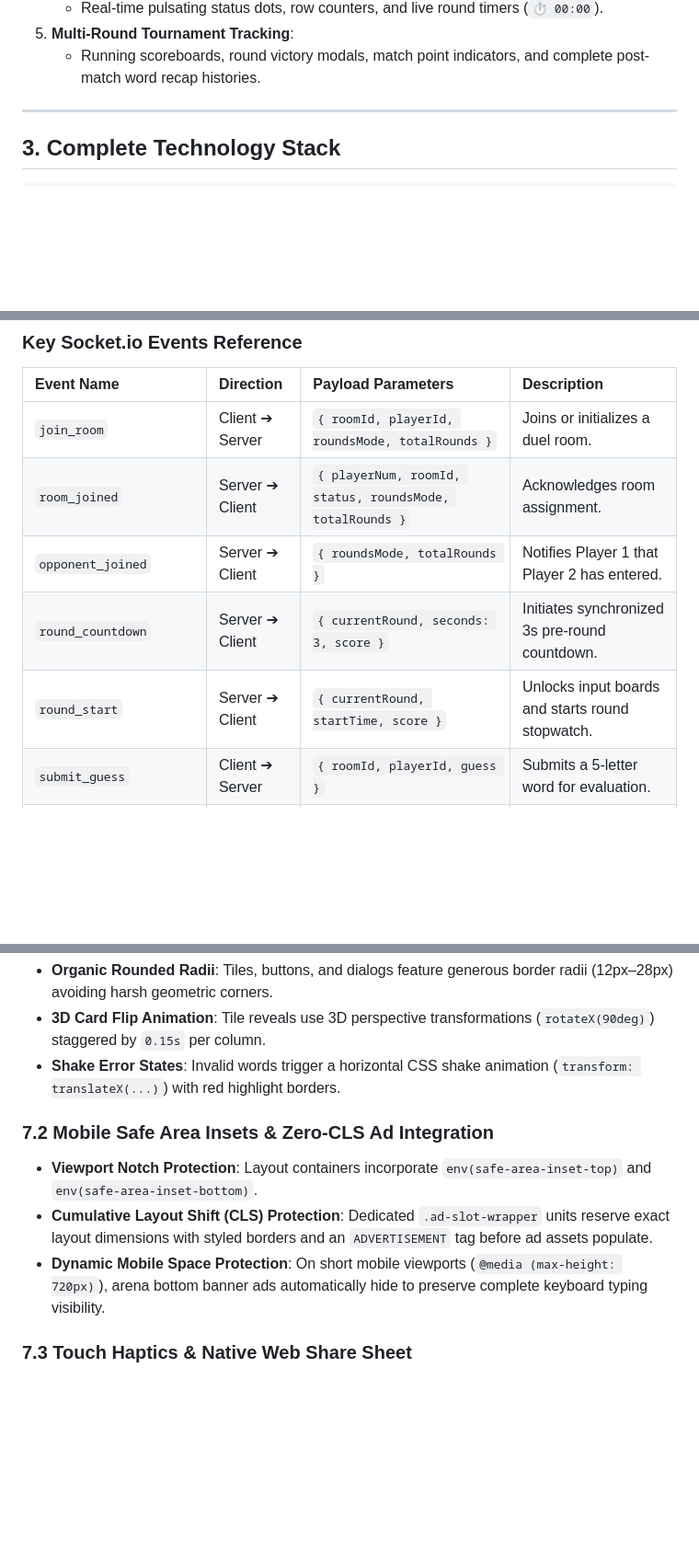
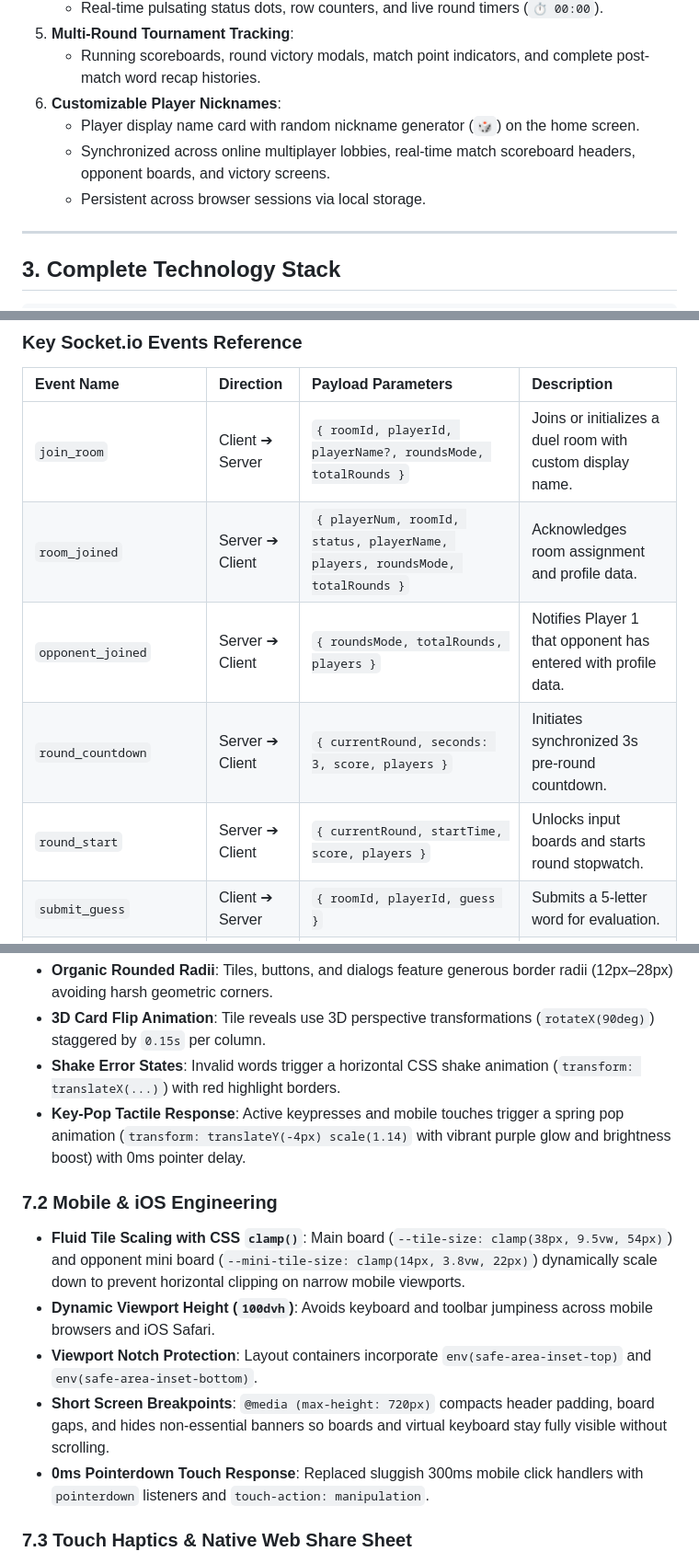
Before and after one commit to devanshgupta112/Wordduel, a Markdown page: README.md, 3 parts joined by grey strips. Shown at 92% size. GitHub-like rendering; blank space fills up the shorter version.

Commit message:
docs: document player nickname customization, key pop animation, and mobile engineering in README

```diff
--- a/README.md
+++ b/README.md
@@ -66,6 +66,10 @@ Traditional word puzzle games (such as the original Wordle) are asynchronous, so
    - Real-time pulsating status dots, row counters, and live round timers (`⏱ 00:00`).
 5. **Multi-Round Tournament Tracking**:
    - Running scoreboards, round victory modals, match point indicators, and complete post-match word recap histories.
+6. **Customizable Player Nicknames**:
+   - Player display name card with random nickname generator (`🎲`) on the home screen.
+   - Synchronized across online multiplayer lobbies, real-time match scoreboard headers, opponent boards, and victory screens.
+   - Persistent across browser sessions via local storage.
 
 ---
 
@@ -310,11 +314,11 @@ sequenceDiagram
 
 | Event Name | Direction | Payload Parameters | Description |
 | :--- | :--- | :--- | :--- |
-| `join_room` | Client ➔ Server | `{ roomId, playerId, roundsMode, totalRounds }` | Joins or initializes a duel room. |
-| `room_joined` | Server ➔ Client | `{ playerNum, roomId, status, roundsMode, totalRounds }` | Acknowledges room assignment. |
-| `opponent_joined`| Server ➔ Client | `{ roundsMode, totalRounds }` | Notifies Player 1 that Player 2 has entered. |
-| `round_countdown`| Server ➔ Client | `{ currentRound, seconds: 3, score }` | Initiates synchronized 3s pre-round countdown. |
-| `round_start` | Server ➔ Client | `{ currentRound, startTime, score }` | Unlocks input boards and starts round stopwatch. |
+| `join_room` | Client ➔ Server | `{ roomId, playerId, playerName?, roundsMode, totalRounds }` | Joins or initializes a duel room with custom display name. |
+| `room_joined` | Server ➔ Client | `{ playerNum, roomId, status, playerName, players, roundsMode, totalRounds }` | Acknowledges room assignment and profile data. |
+| `opponent_joined`| Server ➔ Client | `{ roundsMode, totalRounds, players }` | Notifies Player 1 that opponent has entered with profile data. |
+| `round_countdown`| Server ➔ Client | `{ currentRound, seconds: 3, score, players }` | Initiates synchronized 3s pre-round countdown. |
+| `round_start` | Server ➔ Client | `{ currentRound, startTime, score, players }` | Unlocks input boards and starts round stopwatch. |
 | `submit_guess` | Client ➔ Server | `{ roomId, playerId, guess }` | Submits a 5-letter word for evaluation. |
 | `guess_result` | Server ➔ Client | `{ guess, evaluation, row }` | Authoritative letters + colors sent to guesser. |
 | `opponent_guess_result` | Server ➔ Rival | `{ evaluation, row }` | **Colors only** (letters masked) sent to opponent. |
@@ -349,12 +353,15 @@ Defined in [`public/style.css`](public/style.css):
 - **Organic Rounded Radii**: Tiles, buttons, and dialogs feature generous border radii (12px–28px) avoiding harsh geometric corners.
 - **3D Card Flip Animation**: Tile reveals use 3D perspective transformations (`rotateX(90deg)`) staggered by `0.15s` per column.
 - **Shake Error States**: Invalid words trigger a horizontal CSS shake animation (`transform: translateX(...)`) with red highlight borders.
+- **Key-Pop Tactile Response**: Active keypresses and mobile touches trigger a spring pop animation (`transform: translateY(-4px) scale(1.14)` with vibrant purple glow and brightness boost) with 0ms pointer delay.
 
-### 7.2 Mobile Safe Area Insets & Zero-CLS Ad Integration
+### 7.2 Mobile & iOS Engineering
 
+- **Fluid Tile Scaling with CSS `clamp()`**: Main board (`--tile-size: clamp(38px, 9.5vw, 54px)`) and opponent mini board (`--mini-tile-size: clamp(14px, 3.8vw, 22px)`) dynamically scale down to prevent horizontal clipping on narrow mobile viewports.
+- **Dynamic Viewport Height (`100dvh`)**: Avoids keyboard and toolbar jumpiness across mobile browsers and iOS Safari.
 - **Viewport Notch Protection**: Layout containers incorporate `env(safe-area-inset-top)` and `env(safe-area-inset-bottom)`.
-- **Cumulative Layout Shift (CLS) Protection**: Dedicated `.ad-slot-wrapper` units reserve exact layout dimensions with styled borders and an `ADVERTISEMENT` tag before ad assets populate.
-- **Dynamic Mobile Space Protection**: On short mobile viewports (`@media (max-height: 720px)`), arena bottom banner ads automatically hide to preserve complete keyboard typing visibility.
+- **Short Screen Breakpoints**: `@media (max-height: 720px)` compacts header padding, board gaps, and hides non-essential banners so boards and virtual keyboard stay fully visible without scrolling.
+- **0ms Pointerdown Touch Response**: Replaced sluggish 300ms mobile click handlers with `pointerdown` listeners and `touch-action: manipulation`.
 
 ### 7.3 Touch Haptics & Native Web Share Sheet
 
```
Also changed, not shown: other parts of README.md (+2 -2 lines).
